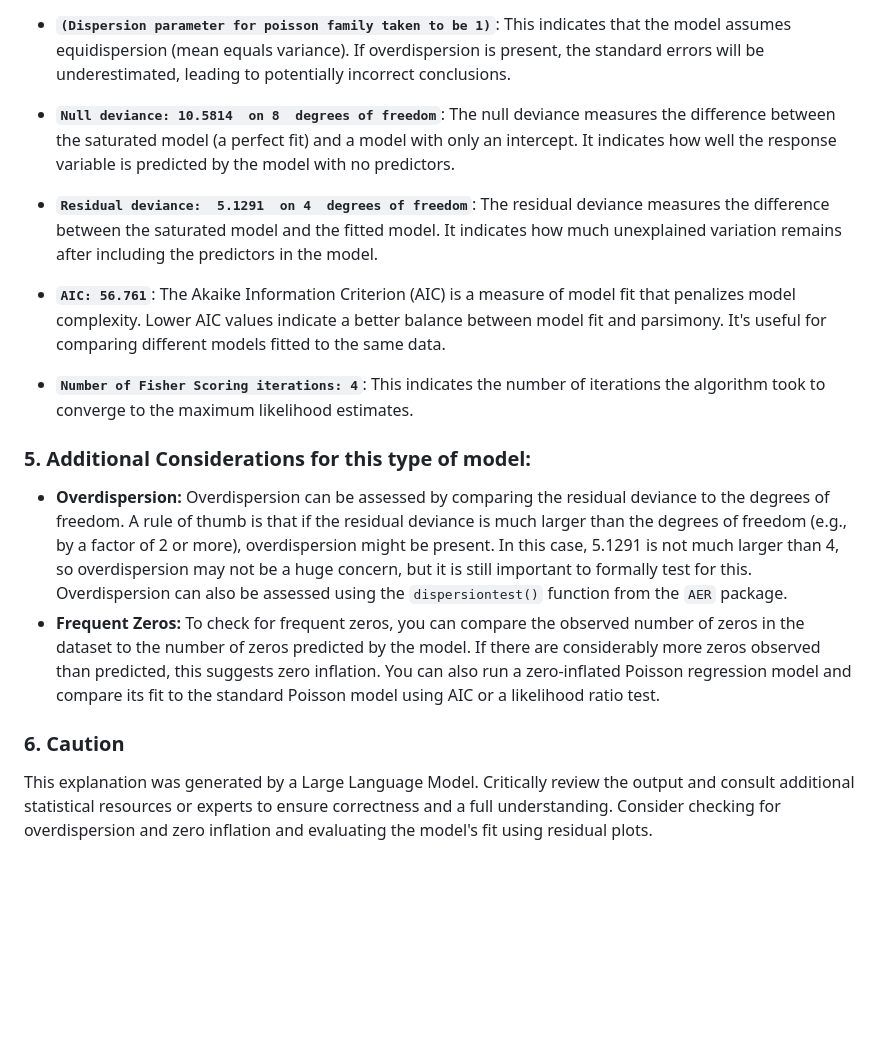
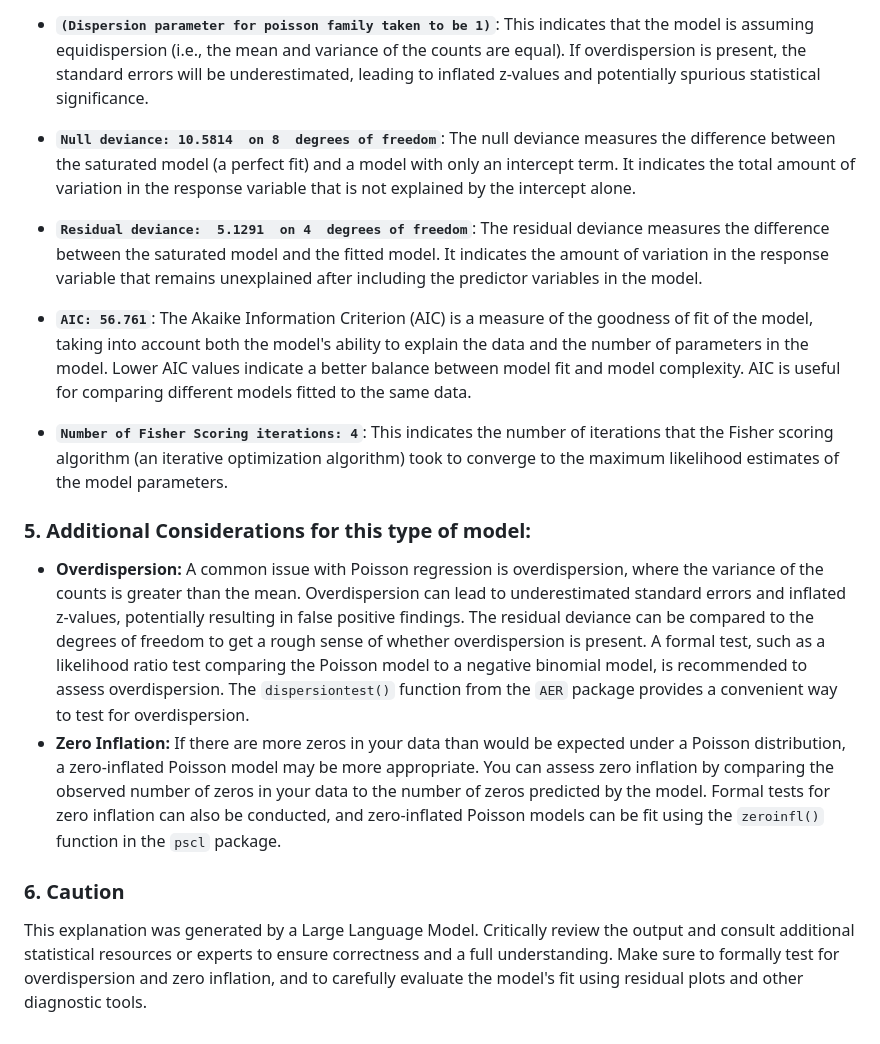
Before and after one commit to bgreenwell/statlingua, a Markdown page: README.md, the part around one of its changes. GitHub-like rendering; blank space fills up the shorter version.

```diff
--- a/README.md
+++ b/README.md
@@ -357,44 +384,51 @@ expected counts between `treatment` = 3 and the reference level of
 `treatment`, after controlling for `outcome`.
 
 *   **`(Dispersion parameter for poisson family taken to be 1)`**: This
-indicates that the model assumes equidispersion (mean equals variance). If
-overdispersion is present, the standard errors will be underestimated,
-leading to potentially incorrect conclusions.
+indicates that the model is assuming equidispersion (i.e., the mean and
+variance of the counts are equal). If overdispersion is present, the standard
+errors will be underestimated, leading to inflated z-values and potentially
+spurious statistical significance.
 *   **`Null deviance: 10.5814  on 8  degrees of freedom`**: The null deviance
 measures the difference between the saturated model (a perfect fit) and a
-model with only an intercept. It indicates how well the response variable is
-predicted by the model with no predictors.
+model with only an intercept term. It indicates the total amount of variation
+in the response variable that is not explained by the intercept alone.
 *   **`Residual deviance:  5.1291  on 4  degrees of freedom`**: The residual
 deviance measures the difference between the saturated model and the fitted
-model. It indicates how much unexplained variation remains after including
-the predictors in the model.
+model. It indicates the amount of variation in the response variable that
+remains unexplained after including the predictor variables in the model.
 *   **`AIC: 56.761`**: The Akaike Information Criterion (AIC) is a measure of
-model fit that penalizes model complexity. Lower AIC values indicate a better
-balance between model fit and parsimony. It's useful for comparing different
-models fitted to the same data.
+the goodness of fit of the model, taking into account both the model's
+ability to explain the data and the number of parameters in the model. Lower
+AIC values indicate a better balance between model fit and model complexity.
+AIC is useful for comparing different models fitted to the same data.
 *   **`Number of Fisher Scoring iterations: 4`**: This indicates the number
-of iterations the algorithm took to converge to the maximum likelihood
-estimates.
+of iterations that the Fisher scoring algorithm (an iterative optimization
+algorithm) took to converge to the maximum likelihood estimates of the model
+parameters.
 
 ### 5. Additional Considerations for this type of model:
 
-*   **Overdispersion:** Overdispersion can be assessed by comparing the
-residual deviance to the degrees of freedom. A rule of thumb is that if the
-residual deviance is much larger than the degrees of freedom (e.g., by a
-factor of 2 or more), overdispersion might be present. In this case, 5.1291
-is not much larger than 4, so overdispersion may not be a huge concern, but
-it is still important to formally test for this. Overdispersion can also be
-assessed using the `dispersiontest()` function from the `AER` package.
-*   **Frequent Zeros:** To check for frequent zeros, you can compare the
-observed number of zeros in the dataset to the number of zeros predicted by
-the model. If there are considerably more zeros observed than predicted, this
-suggests zero inflation. You can also run a zero-inflated Poisson regression
-model and compare its fit to the standard Poisson model using AIC or a
-likelihood ratio test.
+*   **Overdispersion:** A common issue with Poisson regression is
+overdispersion, where the variance of the counts is greater than the mean.
+Overdispersion can lead to underestimated standard errors and inflated
+z-values, potentially resulting in false positive findings. The residual
+deviance can be compared to the degrees of freedom to get a rough sense of
+whether overdispersion is present. A formal test, such as a likelihood ratio
+test comparing the Poisson model to a negative binomial model, is recommended
+to assess overdispersion. The `dispersiontest()` function from the `AER`
+package provides a convenient way to test for overdispersion.
+*   **Zero Inflation:** If there are more zeros in your data than would be
+expected under a Poisson distribution, a zero-inflated Poisson model may be
+more appropriate. You can assess zero inflation by comparing the observed
+number of zeros in your data to the number of zeros predicted by the model.
+Formal tests for zero inflation can also be conducted, and zero-inflated
+Poisson models can be fit using the `zeroinfl()` function in the `pscl`
+package.
 
 ### 6. Caution
 
 This explanation was generated by a Large Language Model. Critically review
 the output and consult additional statistical resources or experts to ensure
-correctness and a full understanding. Consider checking for overdispersion
-and zero inflation and evaluating the model's fit using residual plots.
+correctness and a full understanding. Make sure to formally test for
+overdispersion and zero inflation, and to carefully evaluate the model's fit
+using residual plots and other diagnostic tools.
```
Also changed, not shown: other parts of README.md (+121 -94 lines), inst/prompts/system_prompt_glm.md (+2 -2 lines).
